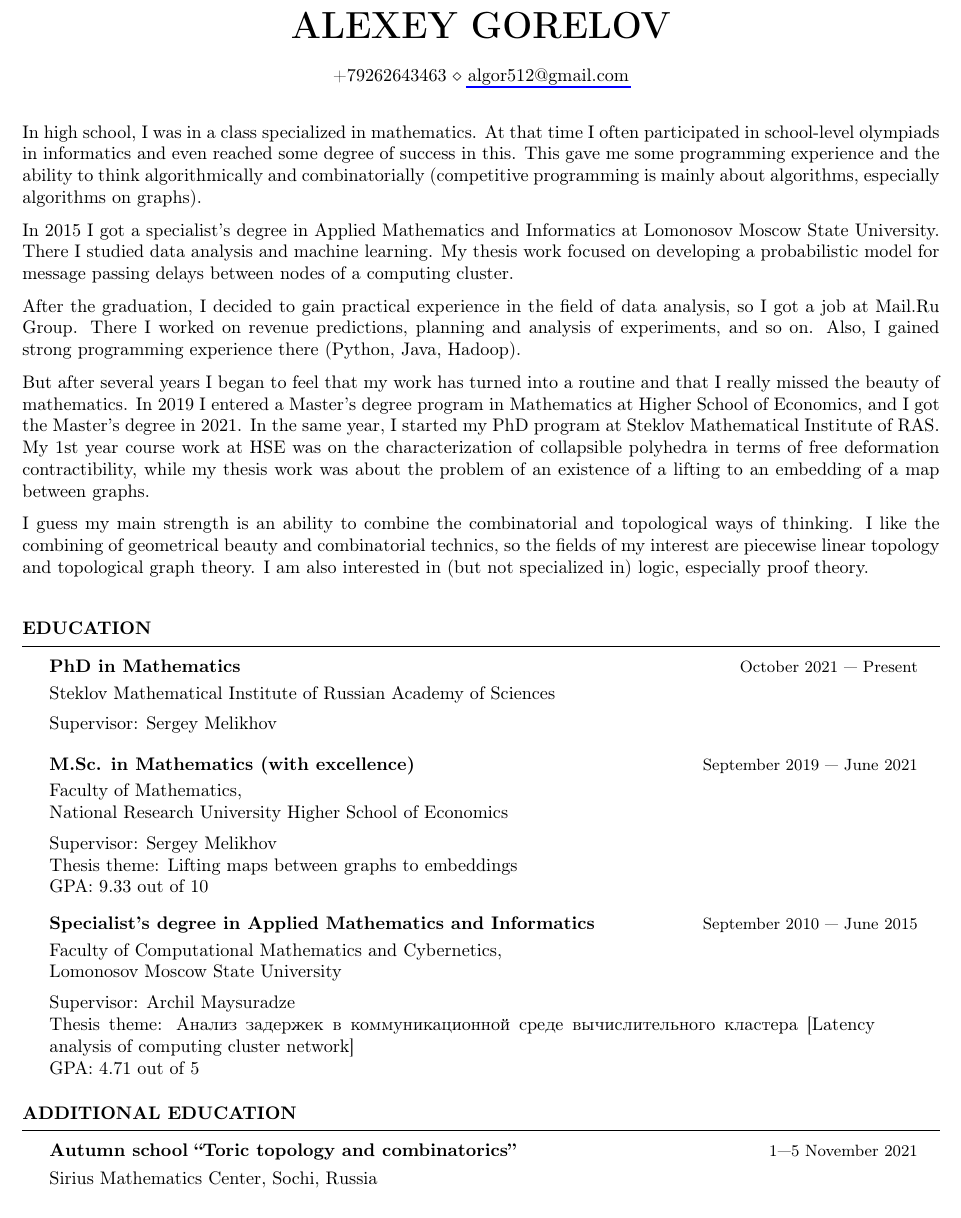
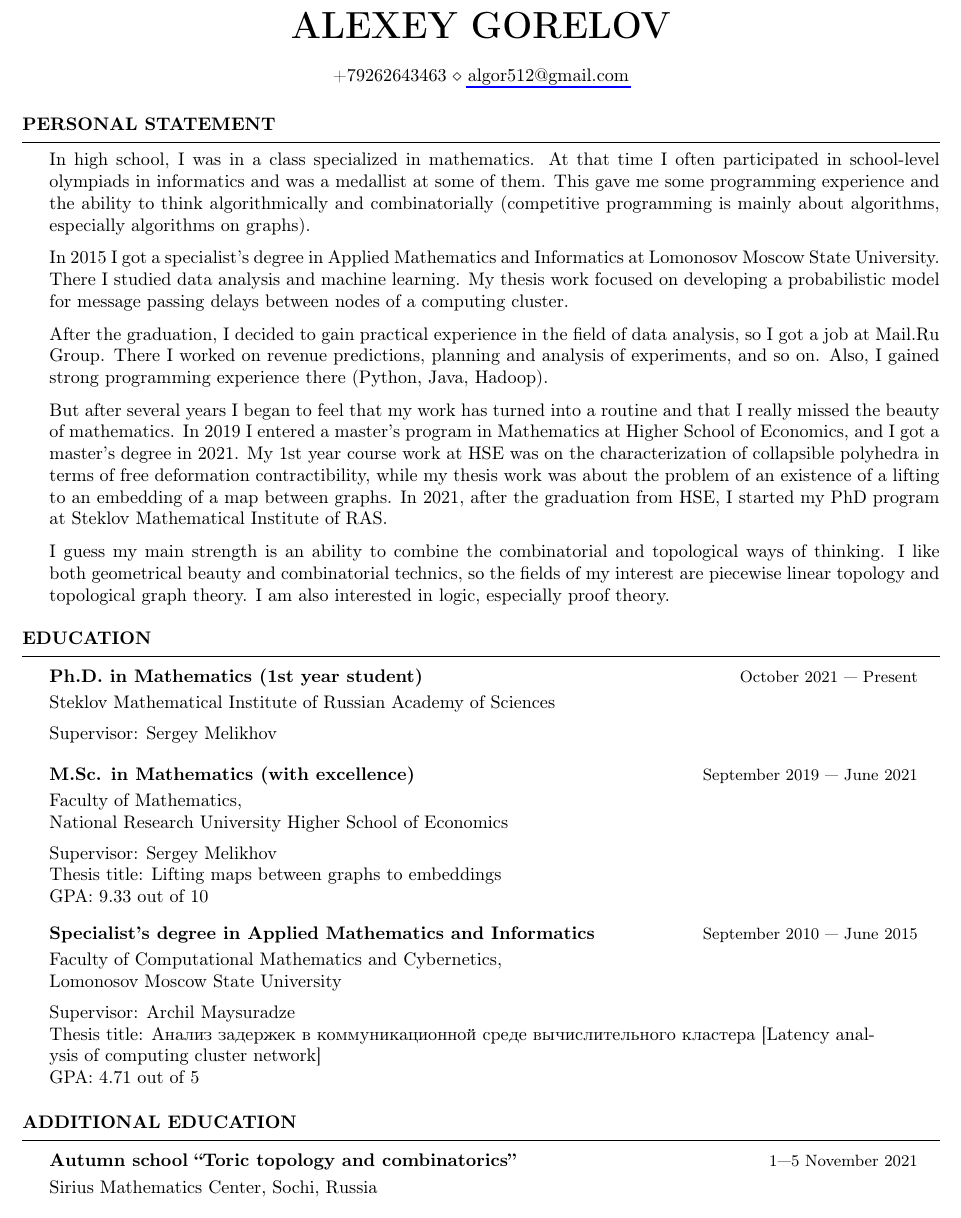
Before and after one commit to algor512/cv, a LaTeX CV (cv.tex): part of page 1 of 4, cut so that both start at the same text. Compiled offline with pdfLaTeX.

Commit message:
Update 2022-04-04

```diff
--- a/cv.tex
+++ b/cv.tex
@@ -18,9 +18,10 @@
 \address{+79262643463 \\ \href{mailto:algor512@gmail.com}{algor512@gmail.com}}
 
 \begin{document}
-\vspace{1em}
+
+\begin{rSection}{Personal statement}
 In high school, I was in a class specialized in mathematics. At that time I often participated in
-school-level olympiads in informatics and even reached some degree of success in this. This
+school-level olympiads in informatics and was a medallist at some of them. This
 gave me some programming experience and the ability to think algorithmically and combinatorially
 (competitive programming is mainly about algorithms, especially algorithms on graphs).
 
@@ -33,22 +34,19 @@ job at Mail.Ru Group. There I worked on revenue predictions, planning and analys
 and so on. Also, I gained strong programming experience there (Python, Java, Hadoop).
 
 But after several years I began to feel that my work has turned into a routine and that I really
-missed the beauty of mathematics. In 2019 I entered a Master's degree program in Mathematics at
-Higher School of Economics, and I got the Master's degree in 2021. In the same year, I started my PhD
-program at Steklov Mathematical Institute of RAS. My 1st year course work at HSE was on the
+missed the beauty of mathematics. In 2019 I entered a master's program in Mathematics at
+Higher School of Economics, and I got a master's degree in 2021. My 1st year course work at HSE was on the
 characterization of collapsible polyhedra in terms of free deformation contractibility, while my
 thesis work was about the problem of an existence of a lifting to an embedding of a map between graphs.
+In 2021, after the graduation from HSE, I started my PhD program at Steklov Mathematical Institute of RAS.
 
 I guess my main strength is an ability to combine the combinatorial and topological ways of
-thinking. I like the combining of geometrical beauty and combinatorial technics, so the fields of my
-interest are piecewise linear topology and topological graph theory. I am also interested in (but not
-specialized in) logic, especially proof theory.
-
-
-\vspace{1em}
+thinking. I like both geometrical beauty and combinatorial technics, so the fields of my
+interest are piecewise linear topology and topological graph theory. I am also interested in logic, especially proof theory.
+\end{rSection}
 
 \begin{rSection}{Education}
-\begin{rSubsection}{PhD in Mathematics}{October 2021 --- Present}{}
+\begin{rSubsection}{Ph.D. in Mathematics (1st year student)}{October 2021 --- Present}{}
   Steklov Mathematical Institute of Russian Academy of Sciences\vspace{0.5em}
 
   Supervisor: Sergey Melikhov
@@ -59,7 +57,7 @@ specialized in) logic, especially proof theory.
   National Research University Higher School of Economics \vspace{0.5em}
 
   Supervisor: Sergey Melikhov \\
-  Thesis theme: Lifting maps between graphs to embeddings \\
+  Thesis title: Lifting maps between graphs to embeddings \\
   GPA: 9.33 out of 10
 \end{rSubsection}
 
@@ -68,7 +66,7 @@ specialized in) logic, especially proof theory.
   Lomonosov Moscow State University \vspace{0.5em}
 
   Supervisor: Archil Maysuradze \\
-  Thesis theme: Анализ задержек в коммуникационной среде вычислительного кластера [Latency analysis of computing cluster network] \\
+  Thesis title: Анализ задержек в коммуникационной среде вычислительного кластера [Latency analysis of computing cluster network] \\
   GPA: 4.71 out of 5
 \end{rSubsection}
 \end{rSection}
@@ -78,6 +76,7 @@ specialized in) logic, especially proof theory.
     Sirius Mathematics Center, Sochi, Russia
   \end{rSubsection}
 \end{rSection}
+\pagebreak
 
 \begin{rSection}{Publications}
   \begin{rSubsection}{Geometry of collapsing and free deformation retraction}{2021}{Alexey Gorelov}{}
```
Also changed, not shown: cv.pdf, cv.tex (1 more changed lines).
